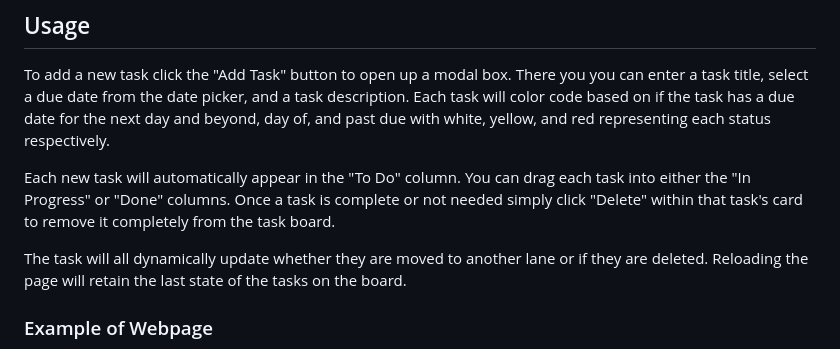
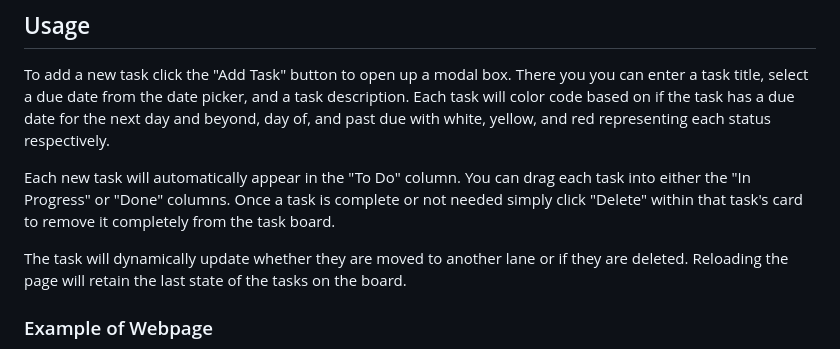
Before and after one commit to EXCervantes/task-board, a Markdown page: README.md, the part around one of its changes. Rendered like a GitHub page.

```diff
--- a/README.md
+++ b/README.md
@@ -31,7 +31,7 @@ To add a new task click the "Add Task" button to open up a modal box. There you
 
 Each new task will automatically appear in the "To Do" column. You can drag each task into either the "In Progress" or "Done" columns. Once a task is complete or not needed simply click "Delete" within that task's card to remove it completely from the task board.
 
-The task will all dynamically update whether they are moved to another lane or if they are deleted. Reloading the page will retain the last state of the tasks on the board.
+The task will dynamically update whether they are moved to another lane or if they are deleted. Reloading the page will retain the last state of the tasks on the board.
 
 
 ### Example of Webpage
```
Also changed, not shown: other parts of README.md (+1 -1 lines).
